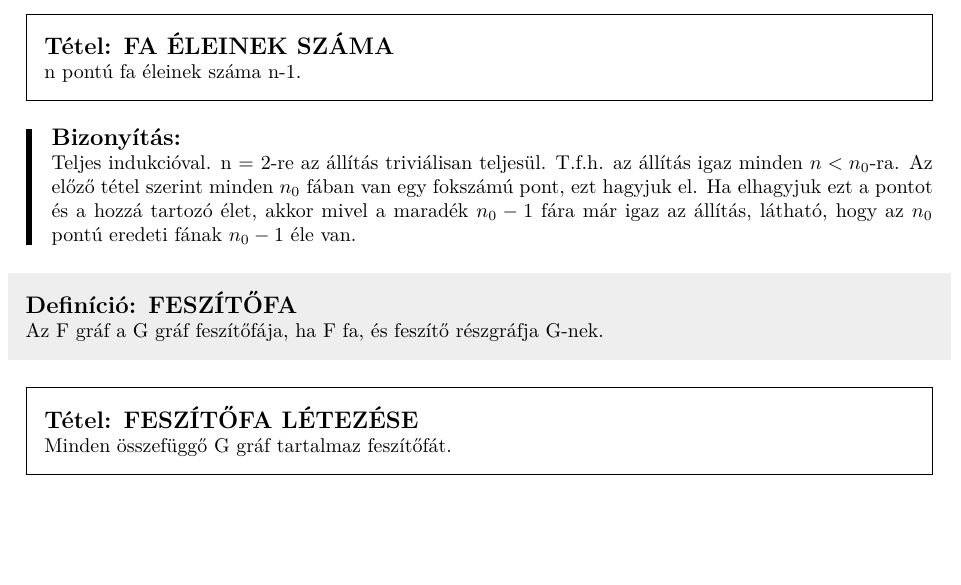
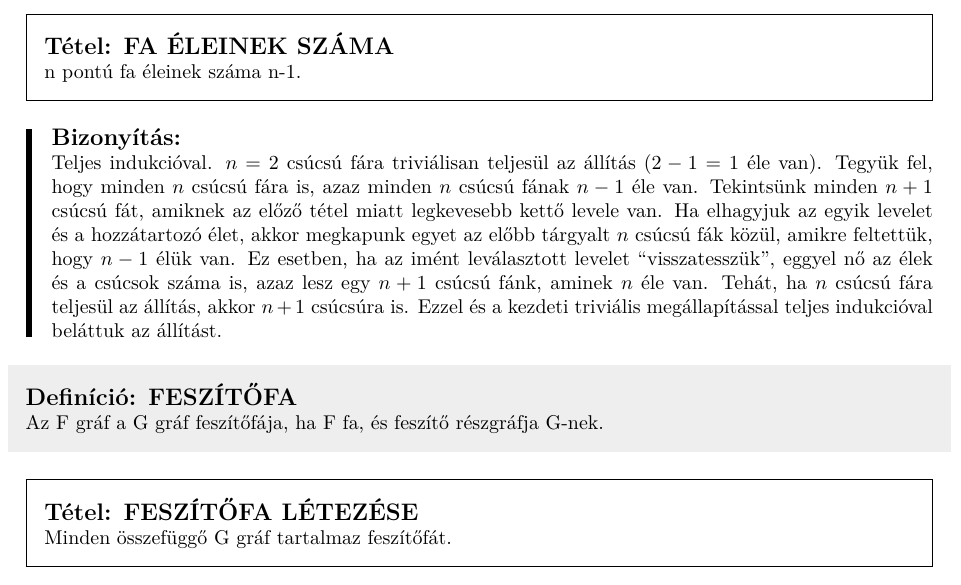
Before and after one commit to bme-notes/bsz2, a LaTeX document (bsz2.tex, which reads fejezetek/02_tetel.tex): part of page 6 of 31, cut so that both start at the same text, the shorter picture padded with empty space. Compiled offline with XeLaTeX.

Commit message:
Replaced a proof with an easier one in unit 2.

```diff
--- a/fejezetek/02_tetel.tex
+++ b/fejezetek/02_tetel.tex
@@ -79,7 +79,7 @@ n pontú fa éleinek száma n-1.
 \end{tetel}
 
 \begin{bizonyitas}{}
-Teljes indukcióval. n = 2-re az állítás triviálisan teljesül. T.f.h. az állítás igaz minden $n < n_0$-ra. Az előző tétel szerint minden $n_0$ fában van egy fokszámú pont, ezt hagyjuk el. Ha elhagyjuk ezt a pontot és a hozzá tartozó élet, akkor mivel a maradék $n_0 - 1$ fára már igaz az állítás, látható, hogy az $n_0$ pontú eredeti fának $n_0 - 1$ éle van.
+  Teljes indukcióval. $n=2$ csúcsú fára triviálisan teljesül az állítás ($2-1=1$ éle van). Tegyük fel, hogy minden $n$ csúcsú fára is, azaz minden $n$ csúcsú fának $n-1$ éle van. Tekintsünk minden $n+1$ csúcsú fát, amiknek az előző tétel miatt legkevesebb kettő levele van. Ha elhagyjuk az egyik levelet és a hozzátartozó élet, akkor megkapunk egyet az előbb tárgyalt $n$ csúcsú fák közül, amikre feltettük, hogy $n-1$ élük van. Ez esetben, ha az imént leválasztott levelet ``visszatesszük'', eggyel nő az élek és a csúcsok száma is, azaz lesz egy $n+1$ csúcsú fánk, aminek $n$ éle van. Tehát, ha $n$ csúcsú fára teljesül az állítás, akkor $n+1$ csúcsúra is. Ezzel és a kezdeti triviális megállapítással teljes indukcióval beláttuk az állítást.
 \end{bizonyitas}
 
 \begin{definicio}{FESZÍTŐFA}
```
